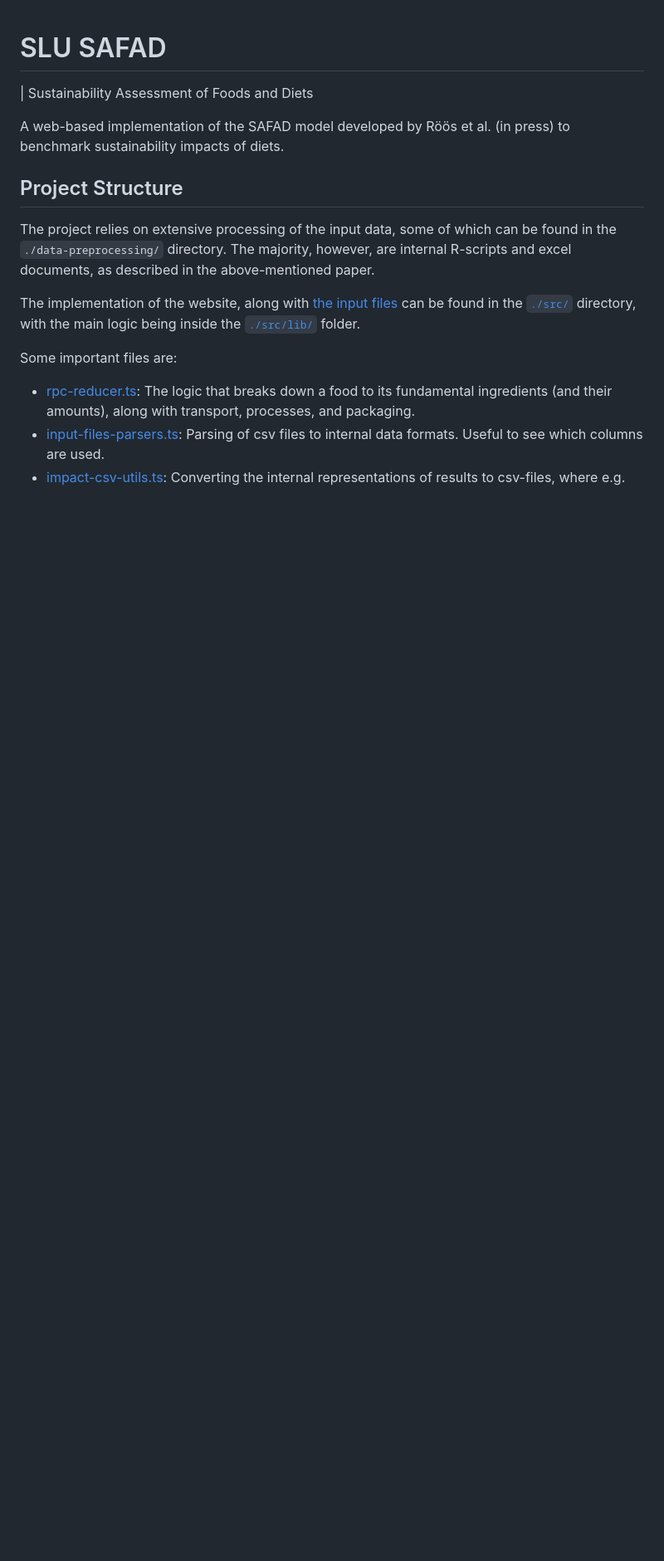
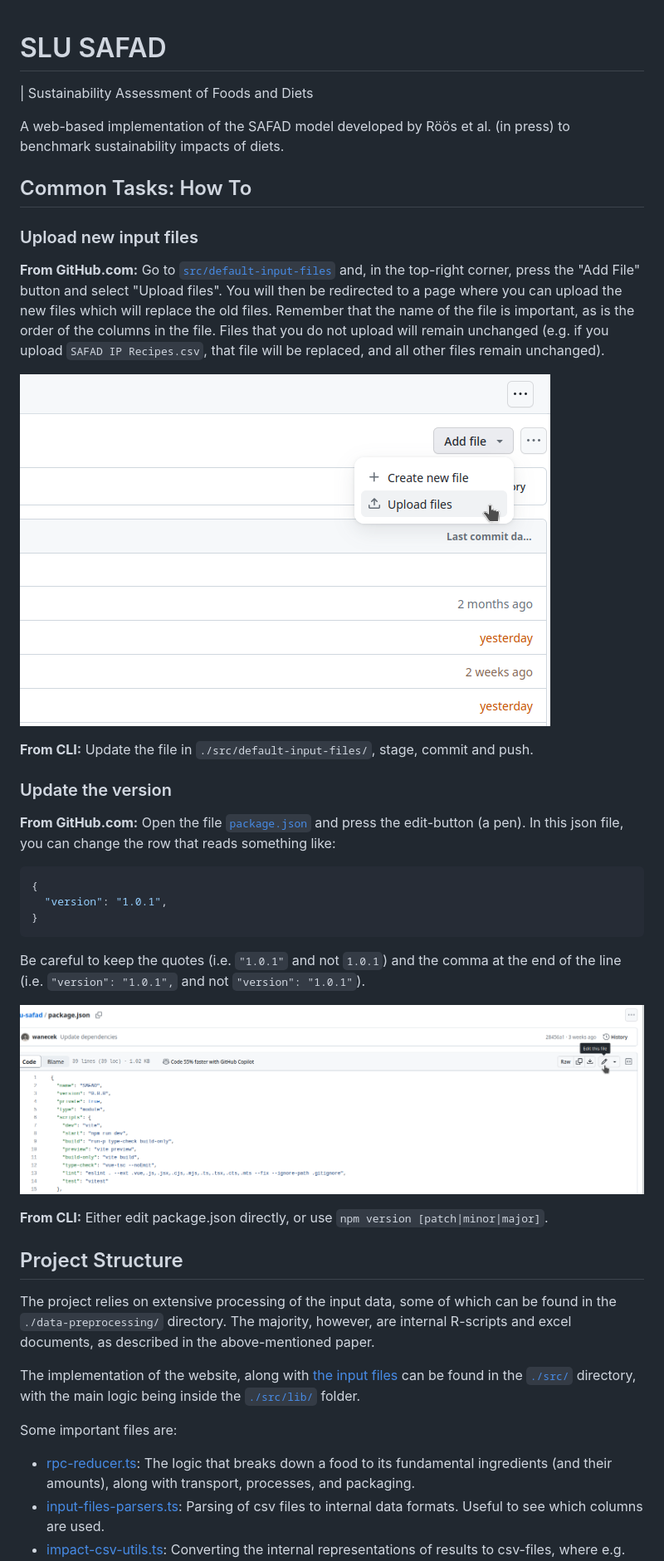
Before and after one commit to SLU-foodsystems/safad, a Markdown page: README.md, the part around the change. Shown at 83% size. GitHub-like rendering; pictures changed too: docs/github-howto-edit.png (added), docs/github-howto-upload-file.png (added); blank space fills up the shorter version.

Commit message:
Add How-To:s for input files & versions to README.

````diff
--- a/README.md
+++ b/README.md
@@ -4,6 +4,44 @@
 
 A web-based implementation of the SAFAD model developed by Röös et al. (in
 press) to benchmark sustainability impacts of diets.
+
+## Common Tasks: How To
+
+### Upload new input files
+
+**From GitHub.com:** Go to [`src/default-input-files`](src/default-input-files)
+and, in the top-right corner, press the "Add File" button and select "Upload
+files". You will then be redirected to a page where you can upload the new files
+which will replace the old files. Remember that the name of the file is
+important, as is the order of the columns in the file. Files that you do not
+upload will remain unchanged (e.g. if you upload `SAFAD IP Recipes.csv`, that
+file will be replaced, and all other files remain unchanged).
+
+![Screenshot of location of Upload button](./docs/github-howto-upload-file.png)
+
+**From CLI:** Update the file in `./src/default-input-files/`, stage, commit and
+push.
+
+### Update the version
+
+**From GitHub.com:** Open the file [`package.json`](package.json) and press
+the edit-button (a pen). In this json file, you can change the row that reads
+something like:
+
+```json
+{
+  "version": "1.0.1",
+}
+```
+
+Be careful to keep the quotes (i.e. `"1.0.1"` and not `1.0.1`) and the comma at
+the end of the line (i.e. `"version": "1.0.1",` and not `"version": "1.0.1"`).
+
+![Screenshot of location of edit button](./docs/github-howto-edit.png)
+
+**From CLI:** Either edit package.json directly, or use `npm version
+[patch|minor|major]`.
+
 
 ## Project Structure
 
````
